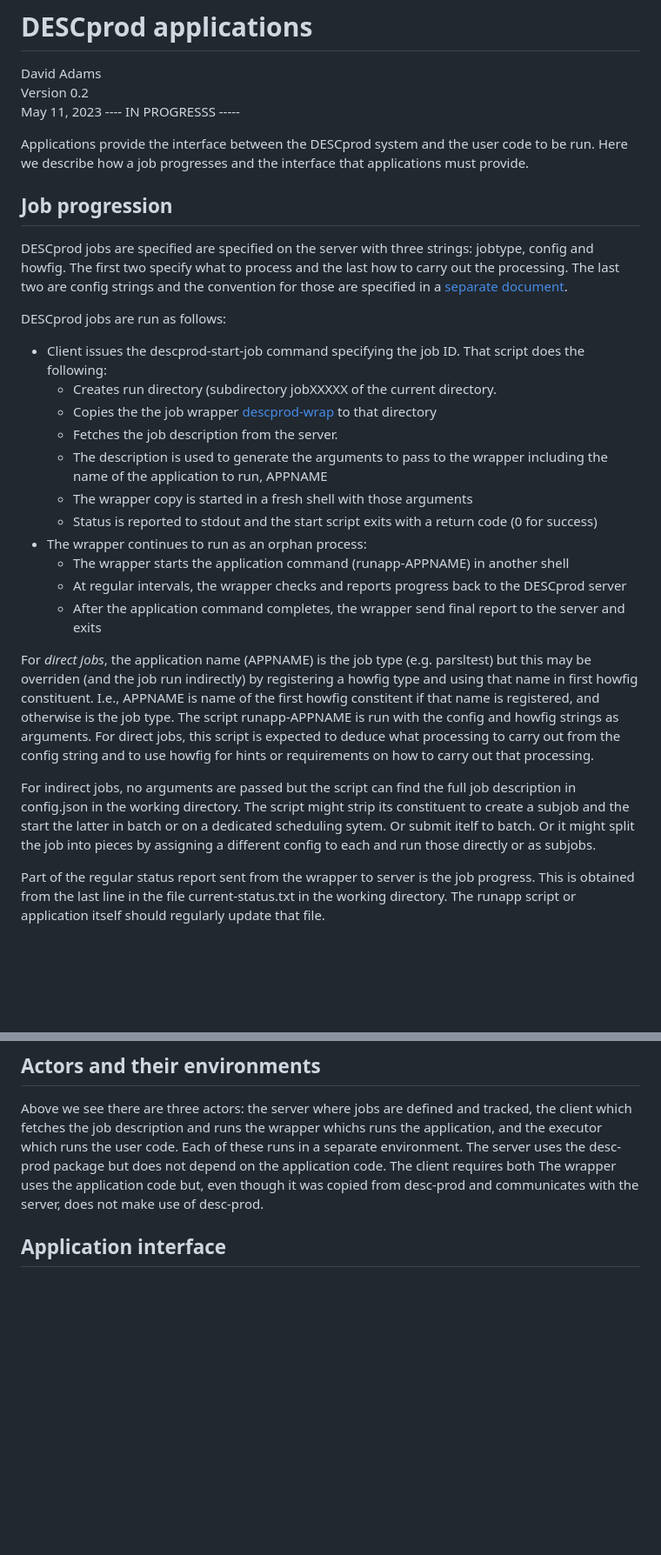
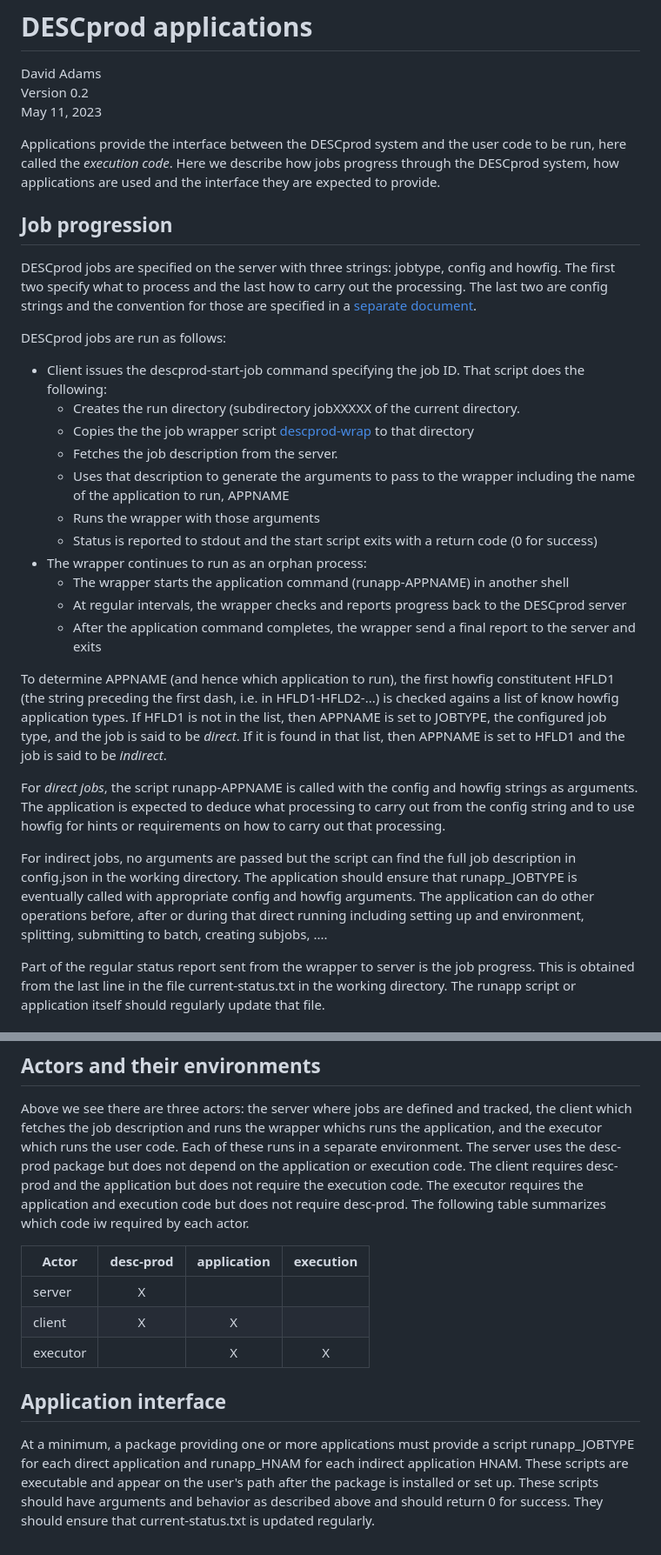
Before and after one commit to LSSTDESC/desc-prod, a Markdown page: doc/apps.md, 2 parts joined by grey strips. Shown at 87% size. Rendered like a GitHub page; blank space fills up the shorter version.

```diff
--- a/doc/apps.md
+++ b/doc/apps.md
@@ -2,45 +2,49 @@
 
 David Adams
 Version 0.2
-May 11, 2023 ---- IN PROGRESSS -----
+May 11, 2023
 
-Applications provide the interface between the DESCprod system and the user code to be run.
-Here we describe how a job progresses and the interface that applications must provide.
+Applications provide the interface between the DESCprod system and the user code to be run,
+here called the *execution code*.
+Here we describe how jobs progress through the DESCprod system, how applications are used and the
+interface they are expected to provide.
 
 ## Job progression
 
-DESCprod jobs are specified are specified on the server with three strings: jobtype,
-config and howfig.
+DESCprod jobs are specified on the server with three strings: jobtype, config and howfig.
 The first two specify what to process and the last how to carry out the processing.
 The last two are config strings and the convention for those are specified in
 a [separate document](doc/configs.md).
 
 DESCprod jobs are run as follows:
 * Client issues the descprod-start-job command specifying the job ID. That script does the following:
-  * Creates run directory (subdirectory jobXXXXX of the current directory.
-  * Copies the the job wrapper [descprod-wrap](descprod/desprod-wrap) to that directory
+  * Creates the run directory (subdirectory jobXXXXX of the current directory.
+  * Copies the the job wrapper script [descprod-wrap](descprod/desprod-wrap) to that directory
   * Fetches the job description from the server.
-  * The description is used to generate the arguments to pass to the wrapper including the name of the application to run, APPNAME
-  * The wrapper copy is started in a fresh shell with those arguments
+  * Uses that description to generate the arguments to pass to the wrapper including the name of the application to run, APPNAME
+  * Runs the wrapper with those arguments
   * Status is reported to stdout and the start script exits with a return code (0 for success)
 * The wrapper continues to run as an orphan process:
   * The wrapper starts the application command (runapp-APPNAME) in another shell
   * At regular intervals, the wrapper checks and reports progress back to the DESCprod server
-  * After the application command completes, the wrapper send final report to the server and exits
+  * After the application command completes, the wrapper send a final report to the server and exits
 
-For *direct jobs*, the application name (APPNAME) is the job type (e.g. parsltest) but this may be overriden
-(and the job run indirectly) by registering a howfig type and using that name in first howfig constituent.
-I.e., APPNAME is name of the first howfig constitent if that name is registered, and otherwise is the job type.
-The script runapp-APPNAME is run with the config and howfig strings as arguments.
-For direct jobs, this script is expected to deduce what processing to carry out from the config string and to use
+To determine APPNAME (and hence which application to run), the first howfig constitutent HFLD1
+(the string preceding the first dash, i.e. in HFLD1-HFLD2-...) is checked agains a list of know
+howfig application types.
+If HFLD1 is not in the list, then APPNAME is set to JOBTYPE, the configured job type,
+and the job is said to be *direct*.
+If it is found in that list, then APPNAME is set to HFLD1 and the job is said to be *indirect*.
+
+For *direct jobs*, the script runapp-APPNAME is called with the config and howfig strings as arguments.
+The application is expected to deduce what processing to carry out from the config string and to use
 howfig for hints or requirements on how to carry out that processing.
 
 For indirect jobs, no arguments are passed but the script can find the full job description in config.json
 in the working directory.
-The script might strip its constituent to create a subjob and the start the latter in batch or on a
-dedicated scheduling sytem. Or submit itelf to batch.
-Or it might split the job into pieces by assigning a different config to each and run those
-directly or as subjobs.
+The application should ensure that runapp_JOBTYPE is eventually called with appropriate config and howfig arguments.
+The application can do other operations before, after or during that direct running
+including setting up and environment, splitting, submitting to batch, creating subjobs, ....
 
 Part of the regular status report sent from the wrapper to server is the job progress.
 This is obtained from the last line in the file current-status.txt in the working directory.
@@ -68,9 +72,21 @@ Above we see there are three actors: the server where jobs are defined and track
 job description and runs the wrapper whichs runs the application,
 and the executor which runs the user code.
 Each of these runs in a separate environment.
-The server uses the desc-prod package but does not depend on the application code.
-The client requires both
-The wrapper uses the application code but, even though it was copied from desc-prod and communicates with the server,
-does not make use of desc-prod.
+The server uses the desc-prod package but does not depend on the application or execution code.
+The client requires desc-prod and the application but does not require the execution code.
+The executor requires the application and execution code but does not require desc-prod.
+The following table summarizes which code iw required by each actor.
+
+| Actor | desc-prod | application | execution |
+|---|:---:|:---:|:---:|
+| server | X | | |
+| client | X | X | |
+| executor | | X | X |
 
 ## Application interface
+
+At a minimum, a package providing one or more applications must provide a script runapp_JOBTYPE for each
+direct application and runapp_HNAM for each indirect application HNAM.
+These scripts are executable and appear on the user's path after the package is installed or set up.
+These scripts should have arguments and behavior as described above and should return 0 for success.
+They should ensure that current-status.txt is updated regularly.
```
